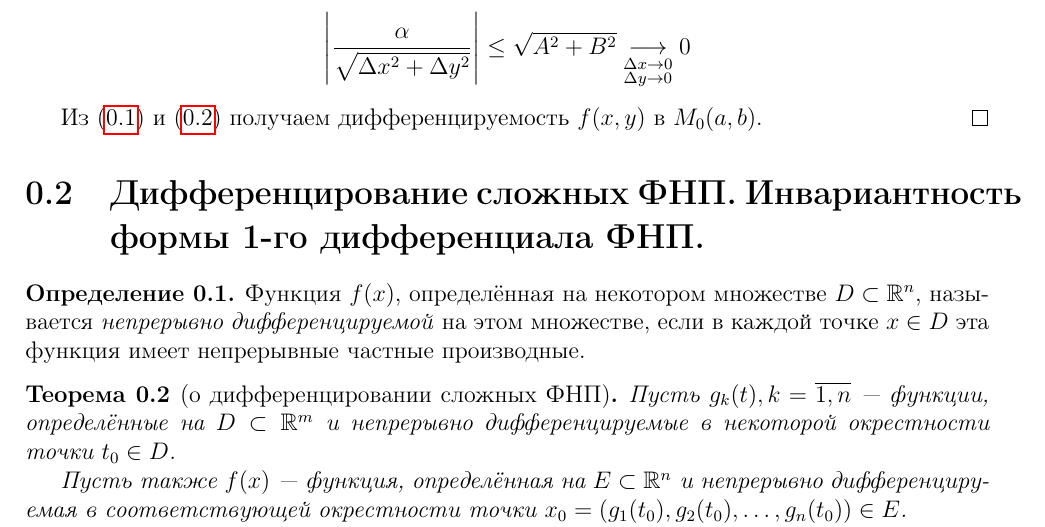
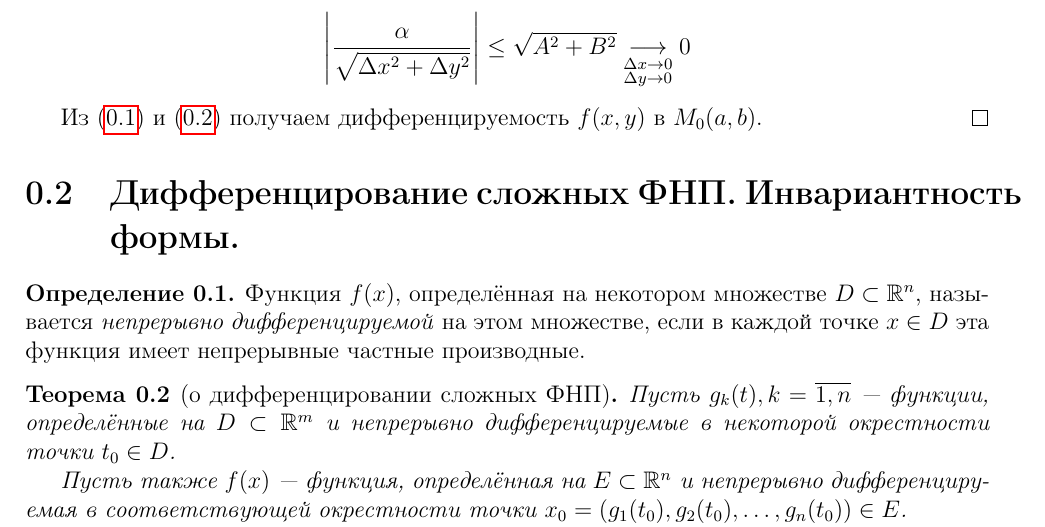
Before and after one commit to alex65536/bulatov-lectures, a LaTeX document (tex/chapter3/lec5.tex): part of page 2 of 5, cut so that both start at the same text. Compiled offline with pdfLaTeX.

Commit message:
Shorten the section name

```diff
--- a/tex/chapter3/lec5.tex
+++ b/tex/chapter3/lec5.tex
@@ -120,8 +120,7 @@ f'_y(a+\D x, b+\theta_2\D y)\D y = \\
 $f(x,y)$ в $M_0(a,b)$.
 \end{proof}
 
-\section{Дифференцирование сложных ФНП. Инвариантность формы 1-го
-дифференциала ФНП.}
+\section{Дифференцирование сложных ФНП. Инвариантность формы.}
 \begin{defn}
 Функция $f(x)$, определённая на некотором множестве $D\subset\R^n$,
 называется \emph{непрерывно дифференцируемой} на этом множестве, если в каждой
```
